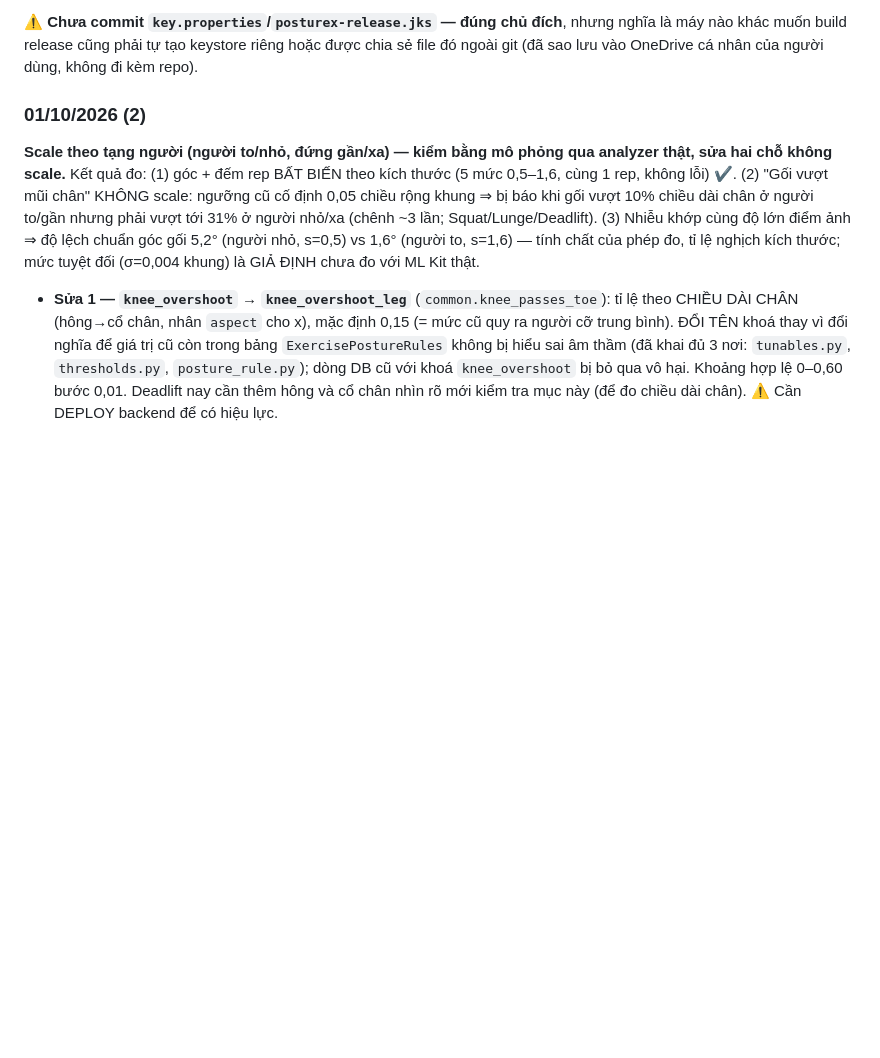
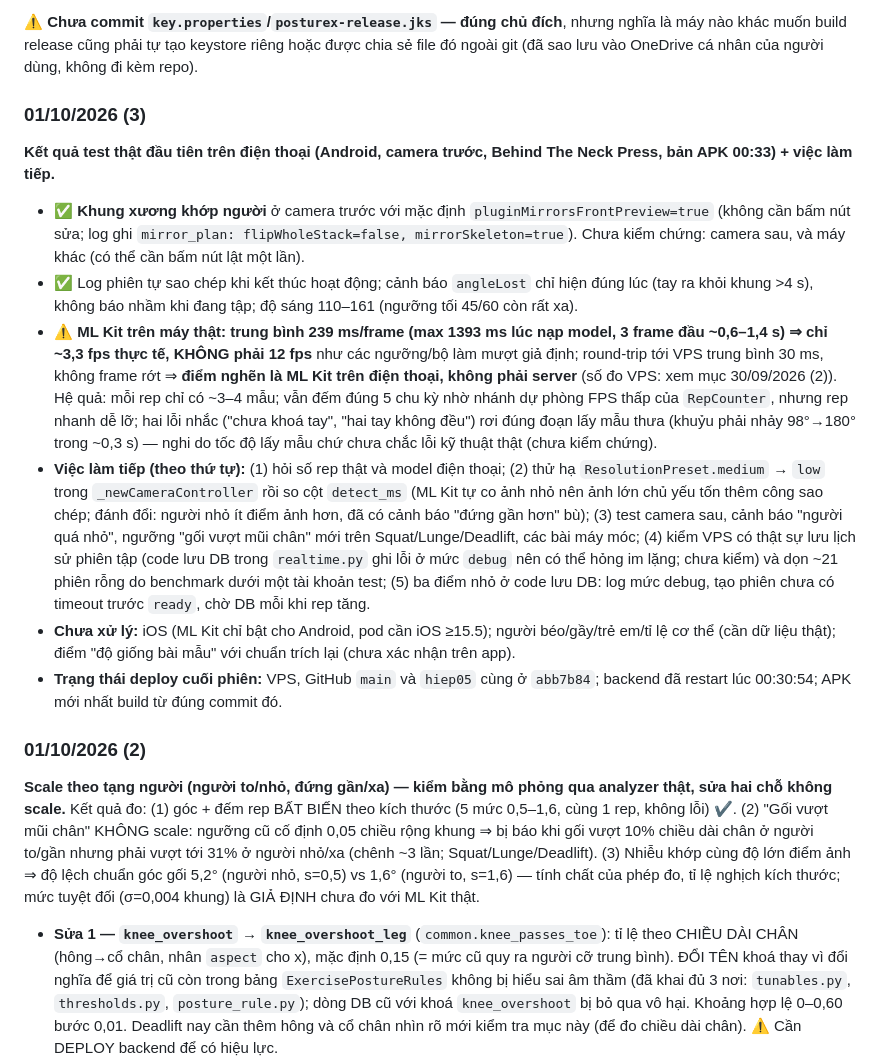
Before and after one commit to gwiz-bit/PostureX, a Markdown page: CLAUDE.md, the part around the change. Rendered like a GitHub page; blank space fills up the shorter version.

Commit message:
Nhat ky 01/10/2026 (3): ket qua test that dau tien tren dien thoai va viec lam tiep
ML Kit tren may that ~239 ms/frame (~3,3 fps), khung xuong da khop nguoi o camera truoc.

```diff
--- a/CLAUDE.md
+++ b/CLAUDE.md
@@ -113,6 +113,36 @@ trang Privacy Policy, tài khoản demo cho reviewer.**
 nhưng nghĩa là máy nào khác muốn build release cũng phải tự tạo keystore
 riêng hoặc được chia sẻ file đó ngoài git (đã sao lưu vào OneDrive cá nhân
 của người dùng, không đi kèm repo).
+
+### 01/10/2026 (3)
+
+**Kết quả test thật đầu tiên trên điện thoại (Android, camera trước, Behind The Neck Press, bản
+APK 00:33) + việc làm tiếp.**
+
+- ✅ **Khung xương khớp người** ở camera trước với mặc định `pluginMirrorsFrontPreview=true` (không
+  cần bấm nút sửa; log ghi `mirror_plan: flipWholeStack=false, mirrorSkeleton=true`). Chưa kiểm
+  chứng: camera sau, và máy khác (có thể cần bấm nút lật một lần).
+- ✅ Log phiên tự sao chép khi kết thúc hoạt động; cảnh báo `angleLost` chỉ hiện đúng lúc (tay ra
+  khỏi khung >4 s), không báo nhầm khi đang tập; độ sáng 110–161 (ngưỡng tối 45/60 còn rất xa).
+- ⚠️ **ML Kit trên máy thật: trung bình 239 ms/frame (max 1393 ms lúc nạp model, 3 frame đầu
+  ~0,6–1,4 s) ⇒ chỉ ~3,3 fps thực tế, KHÔNG phải 12 fps** như các ngưỡng/bộ làm mượt giả định;
+  round-trip tới VPS trung bình 30 ms, không frame rớt ⇒ **điểm nghẽn là ML Kit trên điện thoại,
+  không phải server** (số đo VPS: xem mục 30/09/2026 (2)). Hệ quả: mỗi rep chỉ có ~3–4 mẫu; vẫn
+  đếm đúng 5 chu kỳ nhờ nhánh dự phòng FPS thấp của `RepCounter`, nhưng rep nhanh dễ lỡ; hai lỗi
+  nhắc ("chưa khoá tay", "hai tay không đều") rơi đúng đoạn lấy mẫu thưa (khuỷu phải nhảy 98°→180°
+  trong ~0,3 s) — nghi do tốc độ lấy mẫu chứ chưa chắc lỗi kỹ thuật thật (chưa kiểm chứng).
+- **Việc làm tiếp (theo thứ tự):** (1) hỏi số rep thật và model điện thoại; (2) thử hạ
+  `ResolutionPreset.medium` → `low` trong `_newCameraController` rồi so cột `detect_ms` (ML Kit tự
+  co ảnh nhỏ nên ảnh lớn chủ yếu tốn thêm công sao chép; đánh đổi: người nhỏ ít điểm ảnh hơn, đã có
+  cảnh báo "đứng gần hơn" bù); (3) test camera sau, cảnh báo "người quá nhỏ", ngưỡng "gối vượt mũi
+  chân" mới trên Squat/Lunge/Deadlift, các bài máy móc; (4) kiểm VPS có thật sự lưu lịch sử phiên
+  tập (code lưu DB trong `realtime.py` ghi lỗi ở mức `debug` nên có thể hỏng im lặng; chưa kiểm) và
+  dọn ~21 phiên rỗng do benchmark dưới một tài khoản test; (5) ba điểm nhỏ ở code lưu DB: log mức
+  debug, tạo phiên chưa có timeout trước `ready`, chờ DB mỗi khi rep tăng.
+- **Chưa xử lý:** iOS (ML Kit chỉ bật cho Android, pod cần iOS ≥15.5); người béo/gầy/trẻ em/tỉ lệ
+  cơ thể (cần dữ liệu thật); điểm "độ giống bài mẫu" với chuẩn trích lại (chưa xác nhận trên app).
+- **Trạng thái deploy cuối phiên:** VPS, GitHub `main` và `hiep05` cùng ở `abb7b84`; backend đã
+  restart lúc 00:30:54; APK mới nhất build từ đúng commit đó.
 
 ### 01/10/2026 (2)
 
```
